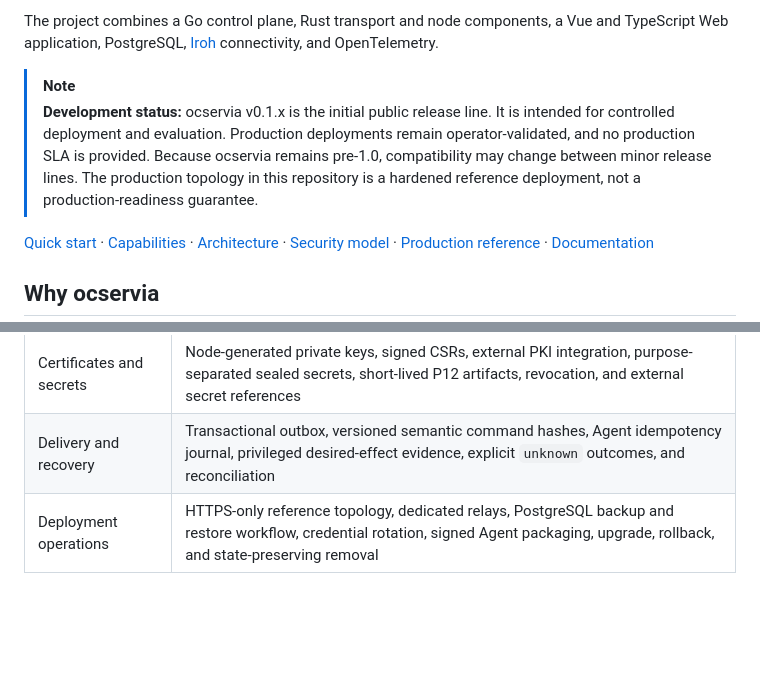
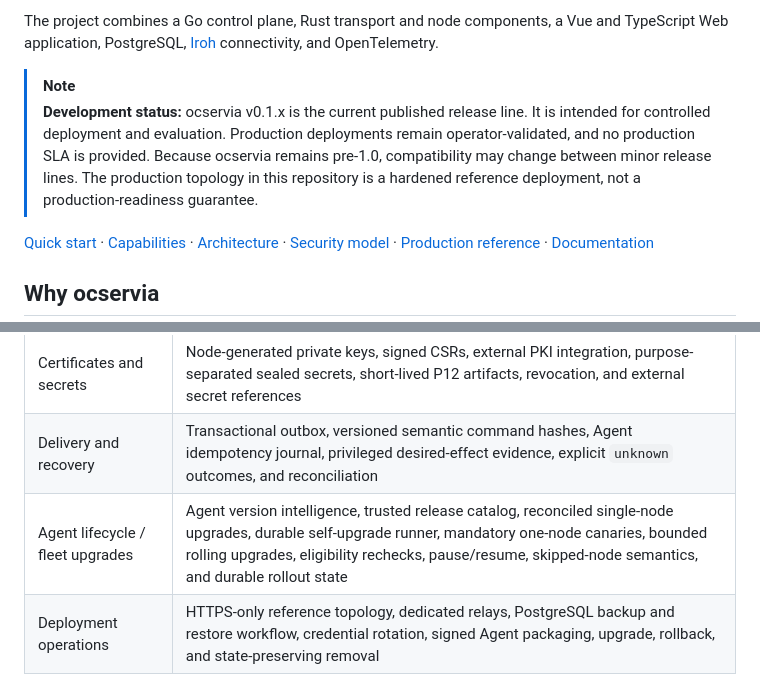
Before and after one commit to GentleKingson/ocservia, a Markdown page: README.md, 2 parts joined by grey strips. Rendered like a GitHub page; blank space fills up the shorter version.

Commit message:
docs: align repository documentation with current behavior (#127)

```diff
--- a/README.md
+++ b/README.md
@@ -10,7 +10,7 @@ ocservia is a self-hosted platform for operating a fleet of OpenConnect VPN serv
 The project combines a Go control plane, Rust transport and node components, a Vue and TypeScript Web application, PostgreSQL, [Iroh](https://www.iroh.computer/) connectivity, and OpenTelemetry.
 
 > [!NOTE]
-> **Development status:** ocservia v0.1.x is the initial public release line. It is intended for controlled deployment and evaluation. Production deployments remain operator-validated, and no production SLA is provided. Because ocservia remains pre-1.0, compatibility may change between minor release lines. The production topology in this repository is a hardened reference deployment, not a production-readiness guarantee.
+> **Development status:** ocservia v0.1.x is the current published release line. It is intended for controlled deployment and evaluation. Production deployments remain operator-validated, and no production SLA is provided. Because ocservia remains pre-1.0, compatibility may change between minor release lines. The production topology in this repository is a hardened reference deployment, not a production-readiness guarantee.
 
 [Quick start](#quick-start) · [Capabilities](#capabilities) · [Architecture](#architecture) · [Security model](#security-model) · [Production reference](#production-reference) · [Documentation](#documentation)
 
@@ -42,6 +42,7 @@ The following capabilities are implemented on `main`. Their presence does not im
 | Auditability | Business-operation audit intents, authenticated append-only event chains, signed checkpoints, terminal Agent results, and verification endpoints |
 | Certificates and secrets | Node-generated private keys, signed CSRs, external PKI integration, purpose-separated sealed secrets, short-lived P12 artifacts, revocation, and external secret references |
 | Delivery and recovery | Transactional outbox, versioned semantic command hashes, Agent idempotency journal, privileged desired-effect evidence, explicit `unknown` outcomes, and reconciliation |
+| Agent lifecycle / fleet upgrades | Agent version intelligence, trusted release catalog, reconciled single-node upgrades, durable self-upgrade runner, mandatory one-node canaries, bounded rolling upgrades, eligibility rechecks, pause/resume, skipped-node semantics, and durable rollout state |
 | Deployment operations | HTTPS-only reference topology, dedicated relays, PostgreSQL backup and restore workflow, credential rotation, signed Agent packaging, upgrade, rollback, and state-preserving removal |
 
 ## Architecture
```
Also changed, not shown: other parts of README.md (+8 -3 lines), docs/development/control-plane.md (+29 -15 lines), docs/operations/agent-lifecycle.md (+11 -6 lines).
